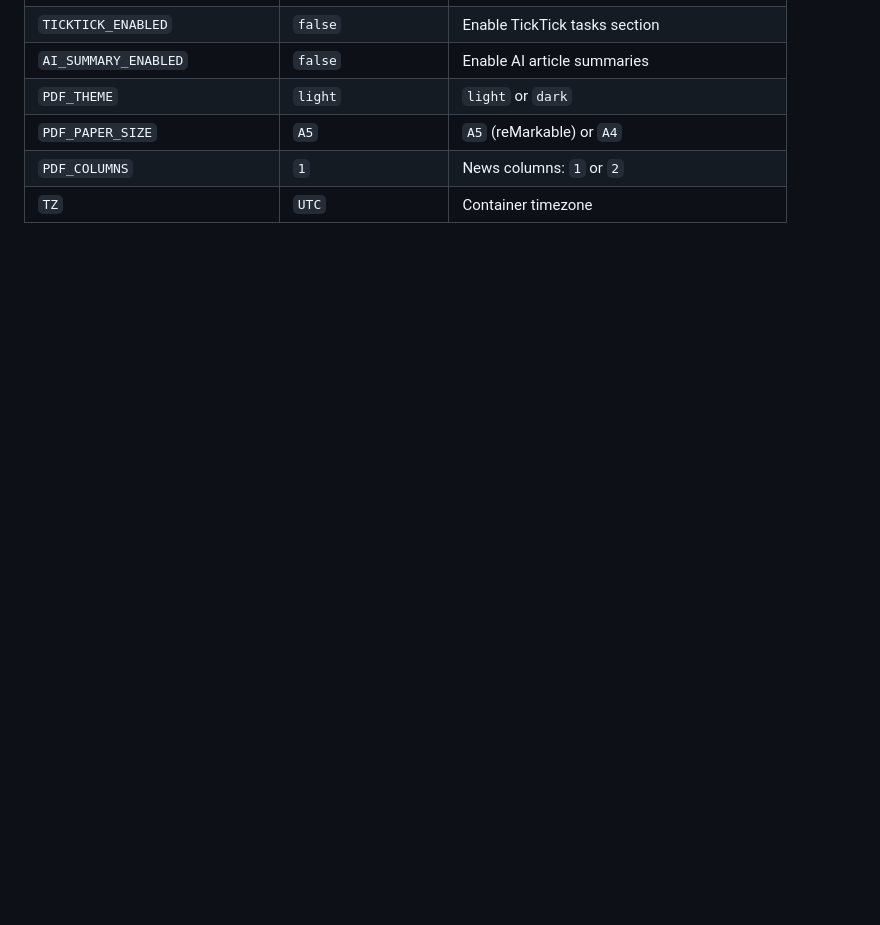
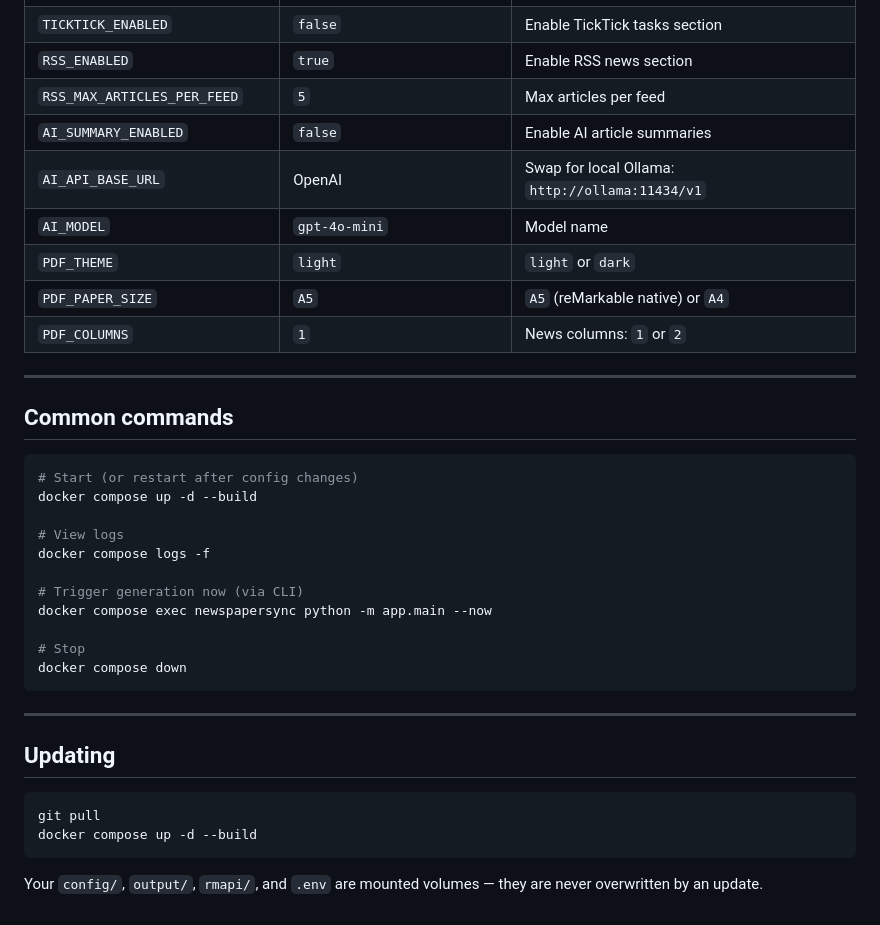
Before and after one commit to DemianCode/Newspapersync, a Markdown page: README.md, the part around one of its changes. GitHub-like rendering; blank space fills up the shorter version.

````diff
--- a/README.md
+++ b/README.md
@@ -103,6 +165,38 @@ See inline comments there for full documentation.
 | `TICKTICK_ENABLED` | `false` | Enable TickTick tasks section |
+| `RSS_ENABLED` | `true` | Enable RSS news section |
+| `RSS_MAX_ARTICLES_PER_FEED` | `5` | Max articles per feed |
 | `AI_SUMMARY_ENABLED` | `false` | Enable AI article summaries |
+| `AI_API_BASE_URL` | OpenAI | Swap for local Ollama: `http://ollama:11434/v1` |
+| `AI_MODEL` | `gpt-4o-mini` | Model name |
 | `PDF_THEME` | `light` | `light` or `dark` |
-| `PDF_PAPER_SIZE` | `A5` | `A5` (reMarkable) or `A4` |
+| `PDF_PAPER_SIZE` | `A5` | `A5` (reMarkable native) or `A4` |
 | `PDF_COLUMNS` | `1` | News columns: `1` or `2` |
-| `TZ` | `UTC` | Container timezone |
+
+---
+
+## Common commands
+
+```bash
+# Start (or restart after config changes)
+docker compose up -d --build
+
+# View logs
+docker compose logs -f
+
+# Trigger generation now (via CLI)
+docker compose exec newspapersync python -m app.main --now
+
+# Stop
+docker compose down
+```
+
+---
+
+## Updating
+
+```bash
+git pull
+docker compose up -d --build
+```
+
+Your `config/`, `output/`, `rmapi/`, and `.env` are mounted volumes — they are never overwritten by an update.
````
Also changed, not shown: other parts of README.md (+111 -49 lines).
